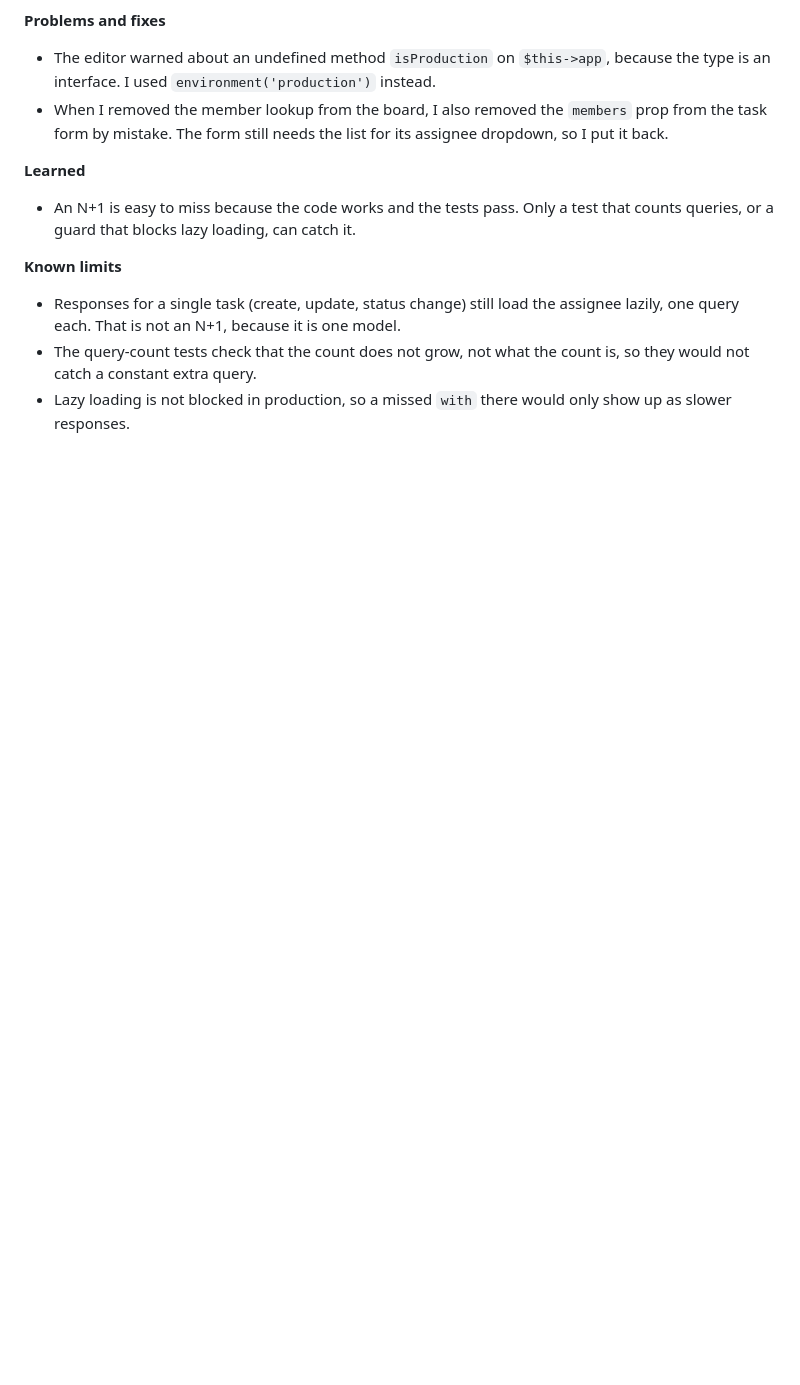
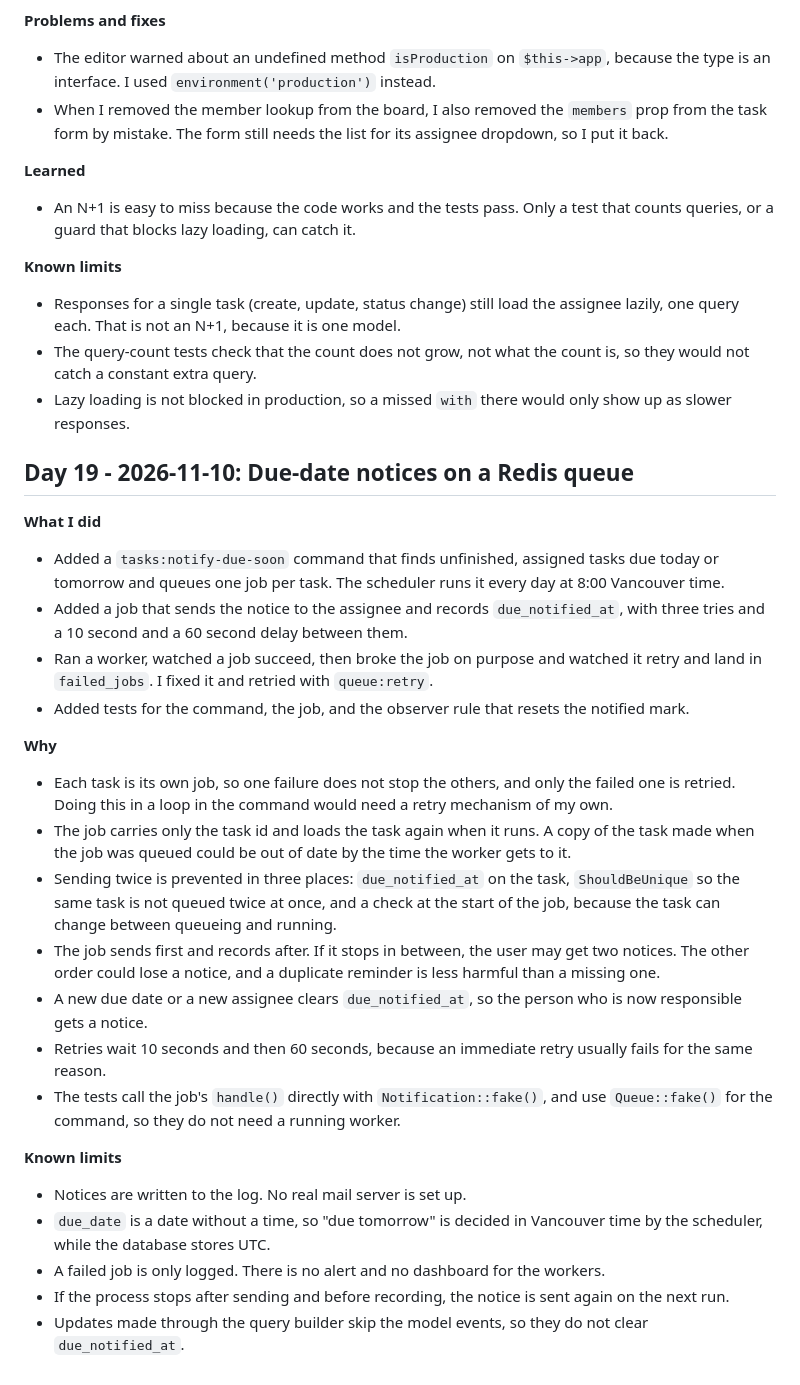
Before and after one commit to naoki-takami0120/sprint-taskboard, a Markdown page: docs/devlog.md, the part around the change. Rendered like a GitHub page; blank space fills up the shorter version.

Commit message:
Add Day 19 notes to devlog

```diff
--- a/docs/devlog.md
+++ b/docs/devlog.md
@@ -352,3 +352,27 @@
 - Responses for a single task (create, update, status change) still load the assignee lazily, one query each. That is not an N+1, because it is one model.
 - The query-count tests check that the count does not grow, not what the count is, so they would not catch a constant extra query.
 - Lazy loading is not blocked in production, so a missed `with` there would only show up as slower responses.
+
+## Day 19 - 2026-11-10: Due-date notices on a Redis queue
+
+**What I did**
+- Added a `tasks:notify-due-soon` command that finds unfinished, assigned tasks due today or tomorrow and queues one job per task. The scheduler runs it every day at 8:00 Vancouver time.
+- Added a job that sends the notice to the assignee and records `due_notified_at`, with three tries and a 10 second and a 60 second delay between them.
+- Ran a worker, watched a job succeed, then broke the job on purpose and watched it retry and land in `failed_jobs`. I fixed it and retried with `queue:retry`.
+- Added tests for the command, the job, and the observer rule that resets the notified mark.
+
+**Why**
+- Each task is its own job, so one failure does not stop the others, and only the failed one is retried. Doing this in a loop in the command would need a retry mechanism of my own.
+- The job carries only the task id and loads the task again when it runs. A copy of the task made when the job was queued could be out of date by the time the worker gets to it.
+- Sending twice is prevented in three places: `due_notified_at` on the task, `ShouldBeUnique` so the same task is not queued twice at once, and a check at the start of the job, because the task can change between queueing and running.
+- The job sends first and records after. If it stops in between, the user may get two notices. The other order could lose a notice, and a duplicate reminder is less harmful than a missing one.
+- A new due date or a new assignee clears `due_notified_at`, so the person who is now responsible gets a notice.
+- Retries wait 10 seconds and then 60 seconds, because an immediate retry usually fails for the same reason.
+- The tests call the job's `handle()` directly with `Notification::fake()`, and use `Queue::fake()` for the command, so they do not need a running worker.
+
+**Known limits**
+- Notices are written to the log. No real mail server is set up.
+- `due_date` is a date without a time, so "due tomorrow" is decided in Vancouver time by the scheduler, while the database stores UTC.
+- A failed job is only logged. There is no alert and no dashboard for the workers.
+- If the process stops after sending and before recording, the notice is sent again on the next run.
+- Updates made through the query builder skip the model events, so they do not clear `due_notified_at`.
```
